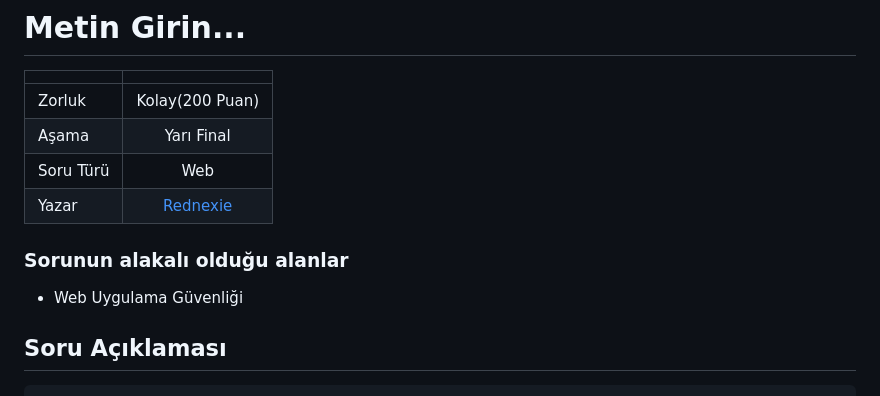
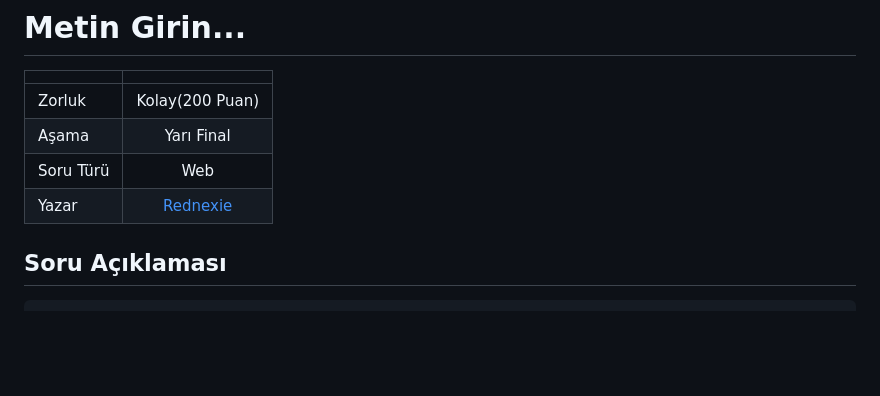
Before and after one commit to bayraksende/bayraksende2025, a Markdown page: yari_final/metingirin/README.md, the part around the change. Drawn GitHub-style; blank space fills up the shorter version.

````diff
--- a/yari_final/metingirin/README.md
+++ b/yari_final/metingirin/README.md
@@ -7,9 +7,6 @@
 | Soru Türü     | Web |
 | Yazar         | [Rednexie](https://github.com/Rednexie) |
 
-
-### Sorunun alakalı olduğu alanlar
-- Web Uygulama Güvenliği
 
 ## Soru Açıklaması
 ```
````
